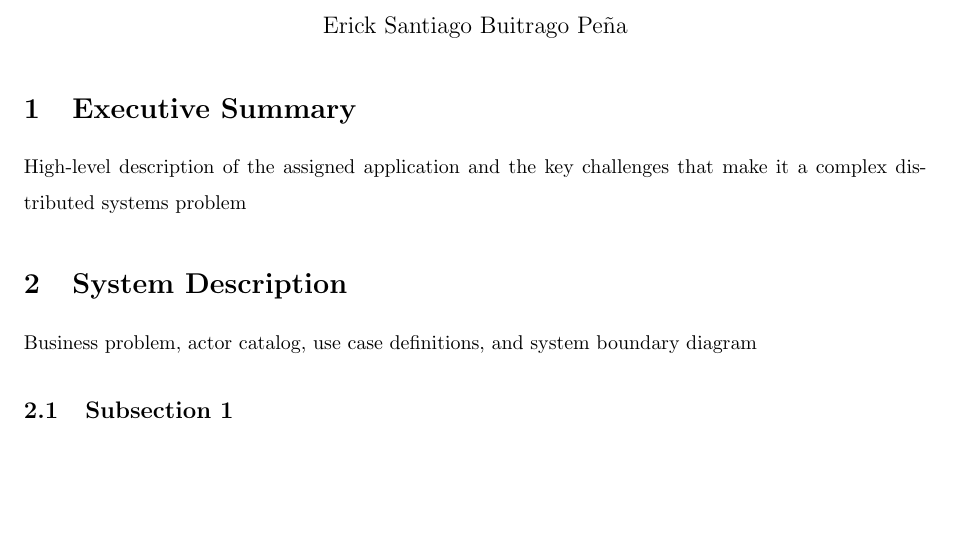
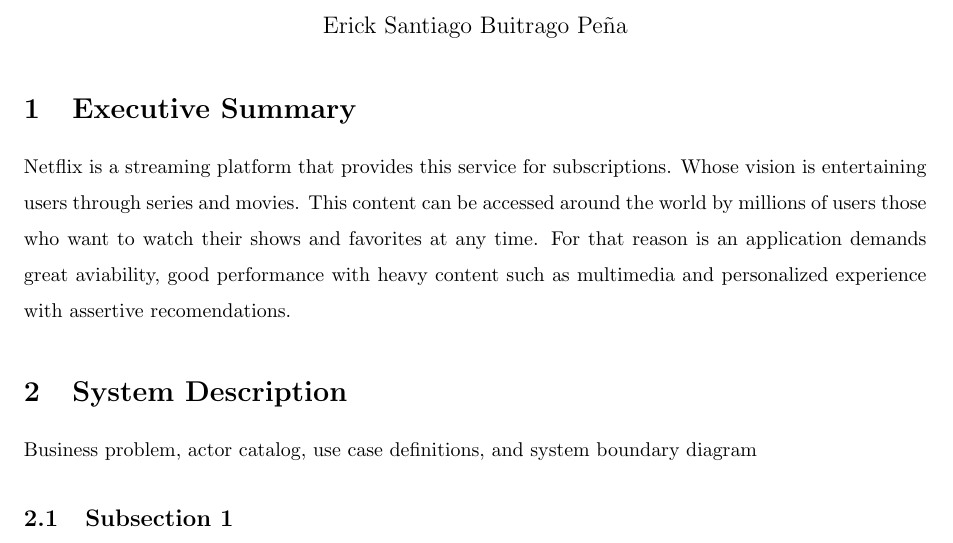
Before and after one commit to aguapanela-a/cloud-native-streaming-platform, a LaTeX document (docs/delivery_1/latex_document/main.tex): part of page 1 of 2, cut so that both start at the same text, the shorter picture padded with empty space. Compiled offline with pdfLaTeX.

Commit message:
docs: Executive summary

```diff
--- a/docs/delivery_1/latex_document/main.tex
+++ b/docs/delivery_1/latex_document/main.tex
@@ -28,8 +28,9 @@
 \maketitle
 
 \section{Executive Summary}
-High-level description of the assigned application and the
-key challenges that make it a complex distributed systems problem
+Netflix is a streaming platform that provides this service for subscriptions. Whose vision is entertaining users through series and movies.
+This content can be accessed around the world by millions of users those who want to watch their shows and favorites at any time.
+For that reason is an application demands great aviability, good performance with heavy content such as multimedia and personalized experience with assertive recomendations.
 
 \section{System Description}
 Business problem, actor catalog, use case definitions, and
```
Also changed, not shown: docs/delivery_1/latex_document/main.pdf, 3 other files.
